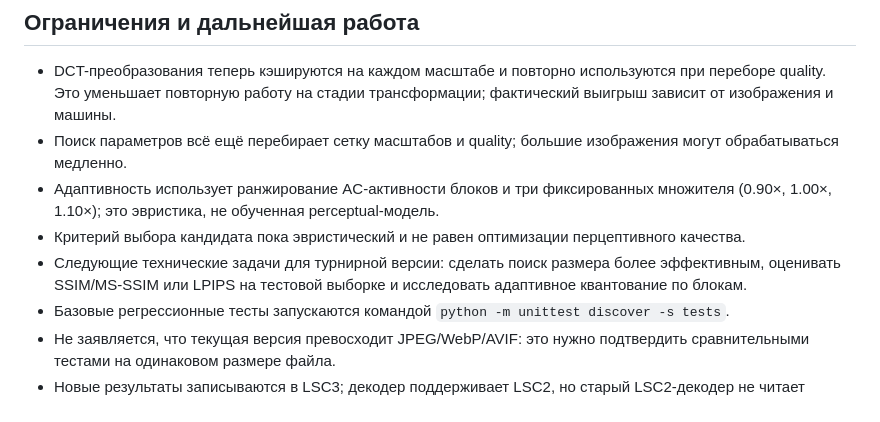
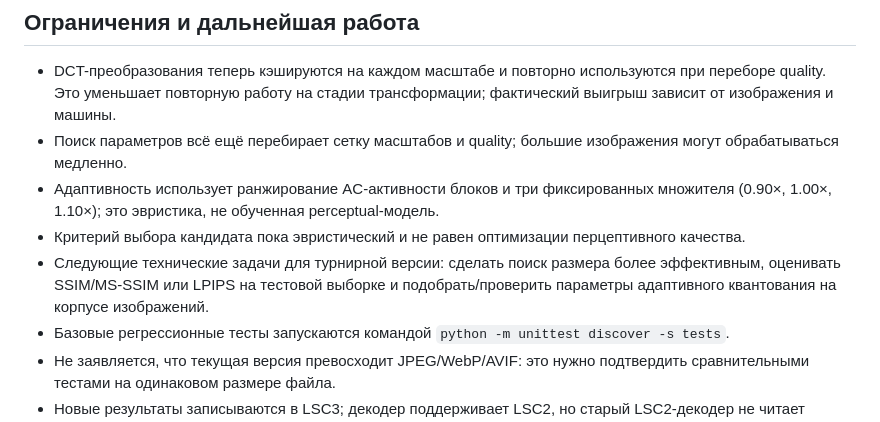
Before and after one commit to danlv42/IMAGE-LINE, a Markdown page: README.md, the part around the change. GitHub-like rendering.

Commit message:
Clarify next steps after adaptive quantization

```diff
--- a/README.md
+++ b/README.md
@@ -75,7 +75,7 @@ API хранит файлы каждой задачи в отдельной ди
 - Поиск параметров всё ещё перебирает сетку масштабов и quality; большие изображения могут обрабатываться медленно.
 - Адаптивность использует ранжирование AC-активности блоков и три фиксированных множителя (0.90×, 1.00×, 1.10×); это эвристика, не обученная perceptual-модель.
 - Критерий выбора кандидата пока эвристический и не равен оптимизации перцептивного качества.
-- Следующие технические задачи для турнирной версии: сделать поиск размера более эффективным, оценивать SSIM/MS-SSIM или LPIPS на тестовой выборке и исследовать адаптивное квантование по блокам.
+- Следующие технические задачи для турнирной версии: сделать поиск размера более эффективным, оценивать SSIM/MS-SSIM или LPIPS на тестовой выборке и подобрать/проверить параметры адаптивного квантования на корпусе изображений.
 - Базовые регрессионные тесты запускаются командой `python -m unittest discover -s tests`.
 - Не заявляется, что текущая версия превосходит JPEG/WebP/AVIF: это нужно подтвердить сравнительными тестами на одинаковом размере файла.
 - Новые результаты записываются в LSC3; декодер поддерживает LSC2, но старый LSC2-декодер не читает файлы LSC3.
```
